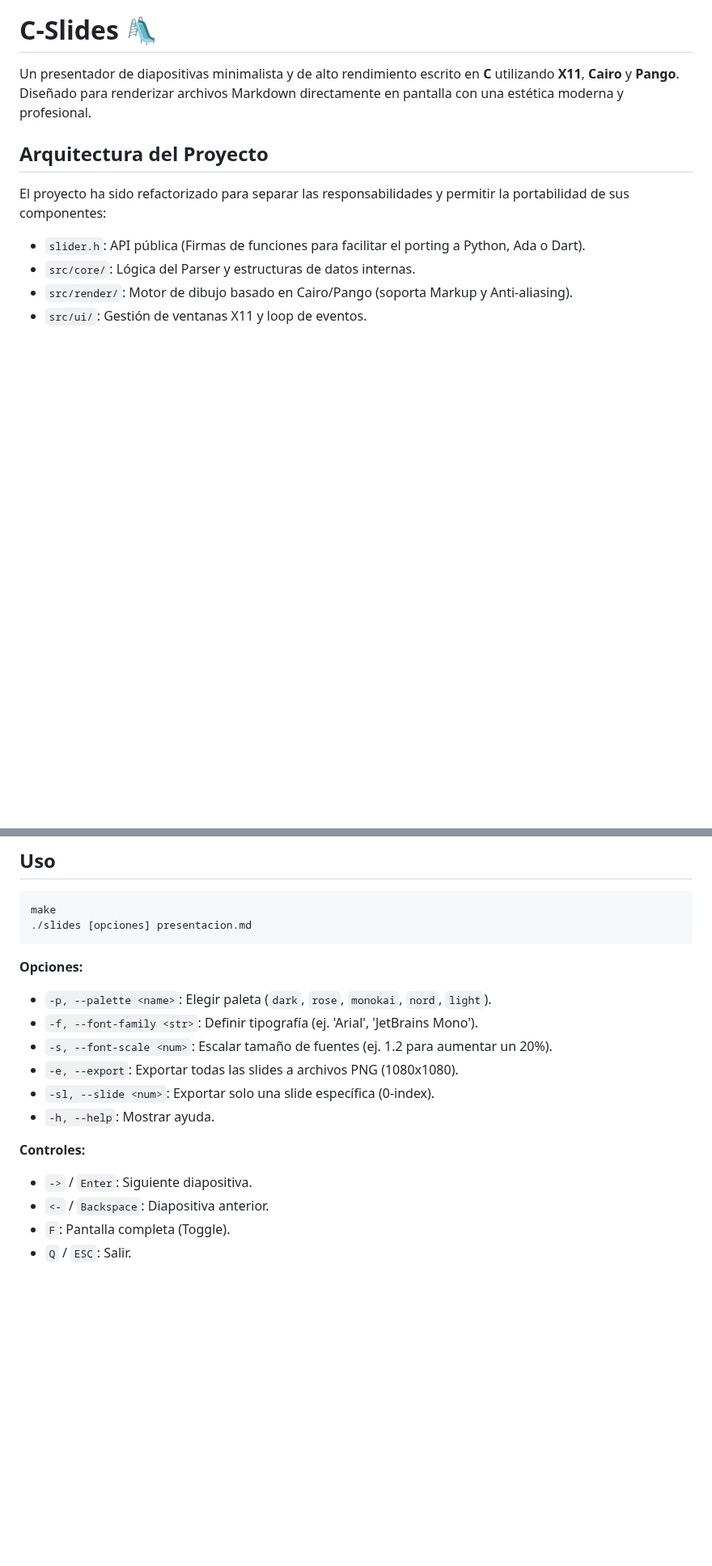
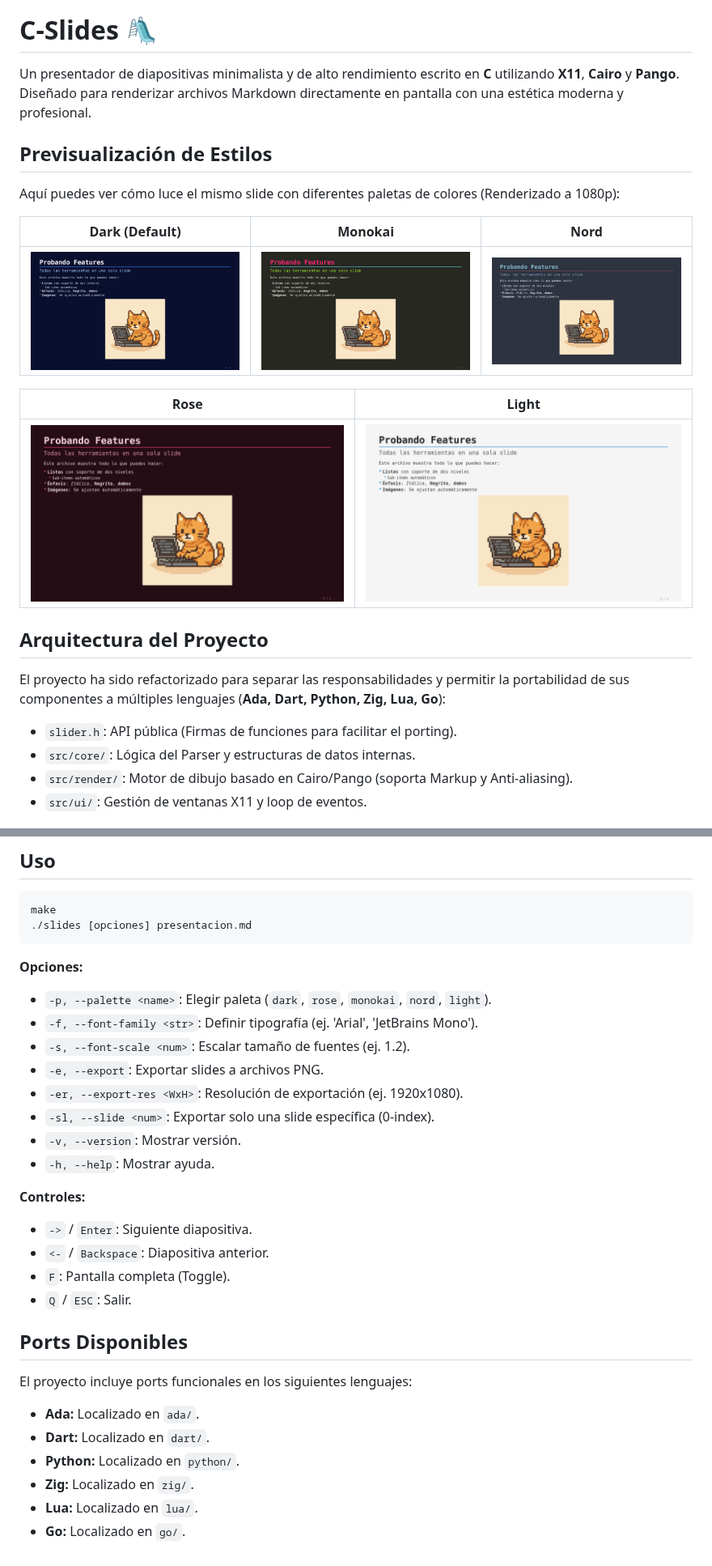
Before and after one commit to xeland314/slides.c, a Markdown page: README.md, 2 parts joined by grey strips. Shown at 81% size. Rendered like a GitHub page; pictures changed too: examples/preview_dark.png (added), examples/preview_light.png (added), examples/preview_monokai.png (added); blank space fills up the shorter version.

Commit message:
docs: show examples with every palette in the README

```diff
--- a/README.md
+++ b/README.md
@@ -2,11 +2,23 @@
 
 Un presentador de diapositivas minimalista y de alto rendimiento escrito en **C** utilizando **X11**, **Cairo** y **Pango**. Diseñado para renderizar archivos Markdown directamente en pantalla con una estética moderna y profesional.
 
+## Previsualización de Estilos
+
+Aquí puedes ver cómo luce el mismo slide con diferentes paletas de colores (Renderizado a 1080p):
+
+| Dark (Default) | Monokai | Nord |
+| :---: | :---: | :---: |
+| ![Dark](examples/preview_dark.png) | ![Monokai](examples/preview_monokai.png) | ![Nord](examples/preview_nord.png) |
+
+| Rose | Light |
+| :---: | :---: |
+| ![Rose](examples/preview_rose.png) | ![Light](examples/preview_light.png) |
+
 ## Arquitectura del Proyecto
 
-El proyecto ha sido refactorizado para separar las responsabilidades y permitir la portabilidad de sus componentes:
+El proyecto ha sido refactorizado para separar las responsabilidades y permitir la portabilidad de sus componentes a múltiples lenguajes (**Ada, Dart, Python, Zig, Lua, Go**):
 
-- `slider.h`: API pública (Firmas de funciones para facilitar el porting a Python, Ada o Dart).
+- `slider.h`: API pública (Firmas de funciones para facilitar el porting).
 - `src/core/`: Lógica del Parser y estructuras de datos internas.
 - `src/render/`: Motor de dibujo basado en Cairo/Pango (soporta Markup y Anti-aliasing).
 - `src/ui/`: Gestión de ventanas X11 y loop de eventos.
@@ -45,9 +57,11 @@ make
 **Opciones:**
 - `-p, --palette <name>`: Elegir paleta (`dark`, `rose`, `monokai`, `nord`, `light`).
 - `-f, --font-family <str>`: Definir tipografía (ej. 'Arial', 'JetBrains Mono').
-- `-s, --font-scale <num>`: Escalar tamaño de fuentes (ej. 1.2 para aumentar un 20%).
-- `-e, --export`: Exportar todas las slides a archivos PNG (1080x1080).
+- `-s, --font-scale <num>`: Escalar tamaño de fuentes (ej. 1.2).
+- `-e, --export`: Exportar slides a archivos PNG.
+- `-er, --export-res <WxH>`: Resolución de exportación (ej. 1920x1080).
 - `-sl, --slide <num>`: Exportar solo una slide específica (0-index).
+- `-v, --version`: Mostrar versión.
 - `-h, --help`: Mostrar ayuda.
 
 **Controles:**
@@ -55,3 +69,13 @@ make
 - `<-` / `Backspace`: Diapositiva anterior.
 - `F`: Pantalla completa (Toggle).
 - `Q` / `ESC`: Salir.
+
+## Ports Disponibles
+
+El proyecto incluye ports funcionales en los siguientes lenguajes:
+- **Ada:** Localizado en `ada/`.
+- **Dart:** Localizado en `dart/`.
+- **Python:** Localizado en `python/`.
+- **Zig:** Localizado en `zig/`.
+- **Lua:** Localizado en `lua/`.
+- **Go:** Localizado en `go/`.
```
Also changed, not shown: other parts of README.md (+1 -1 lines), 1 other file.
